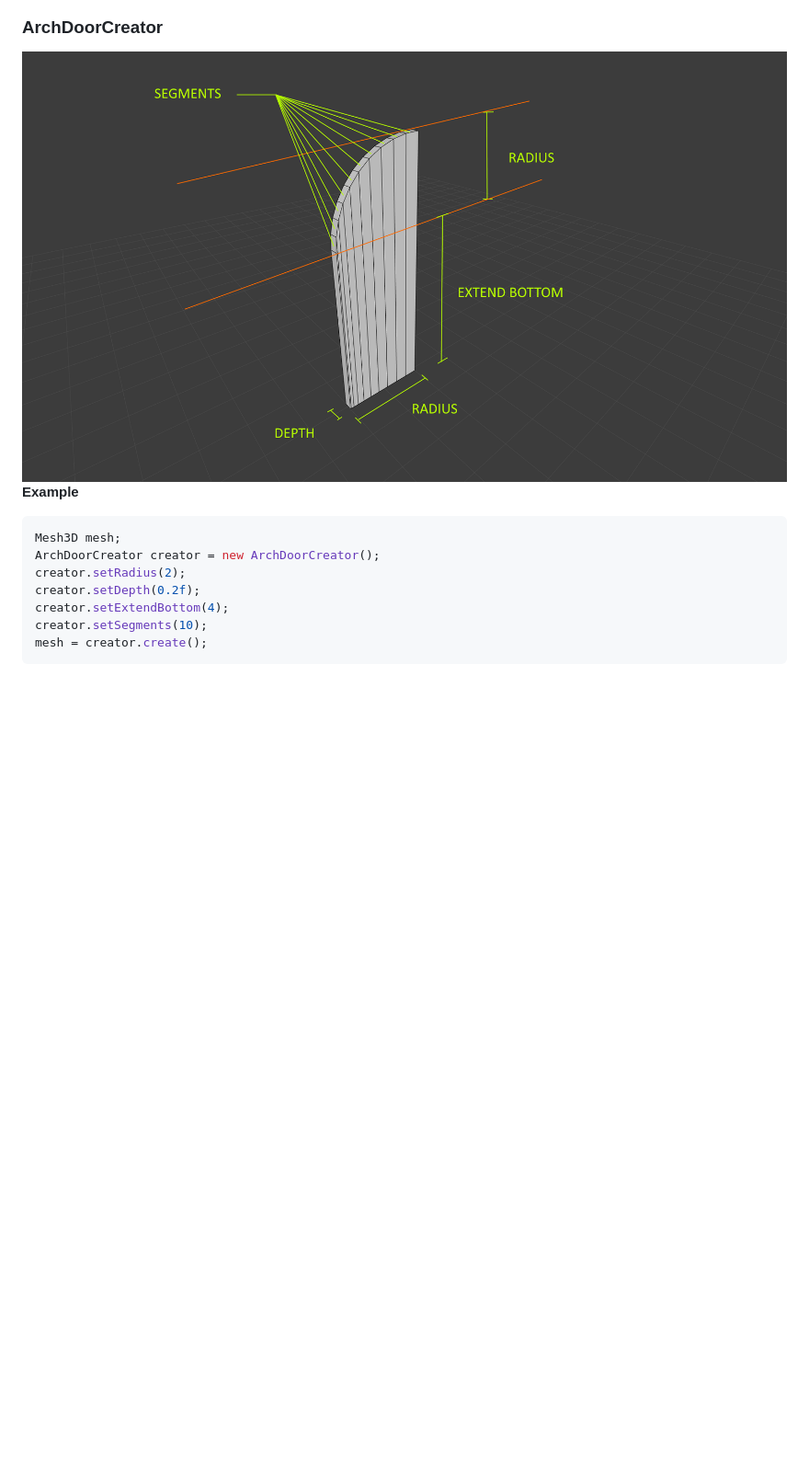
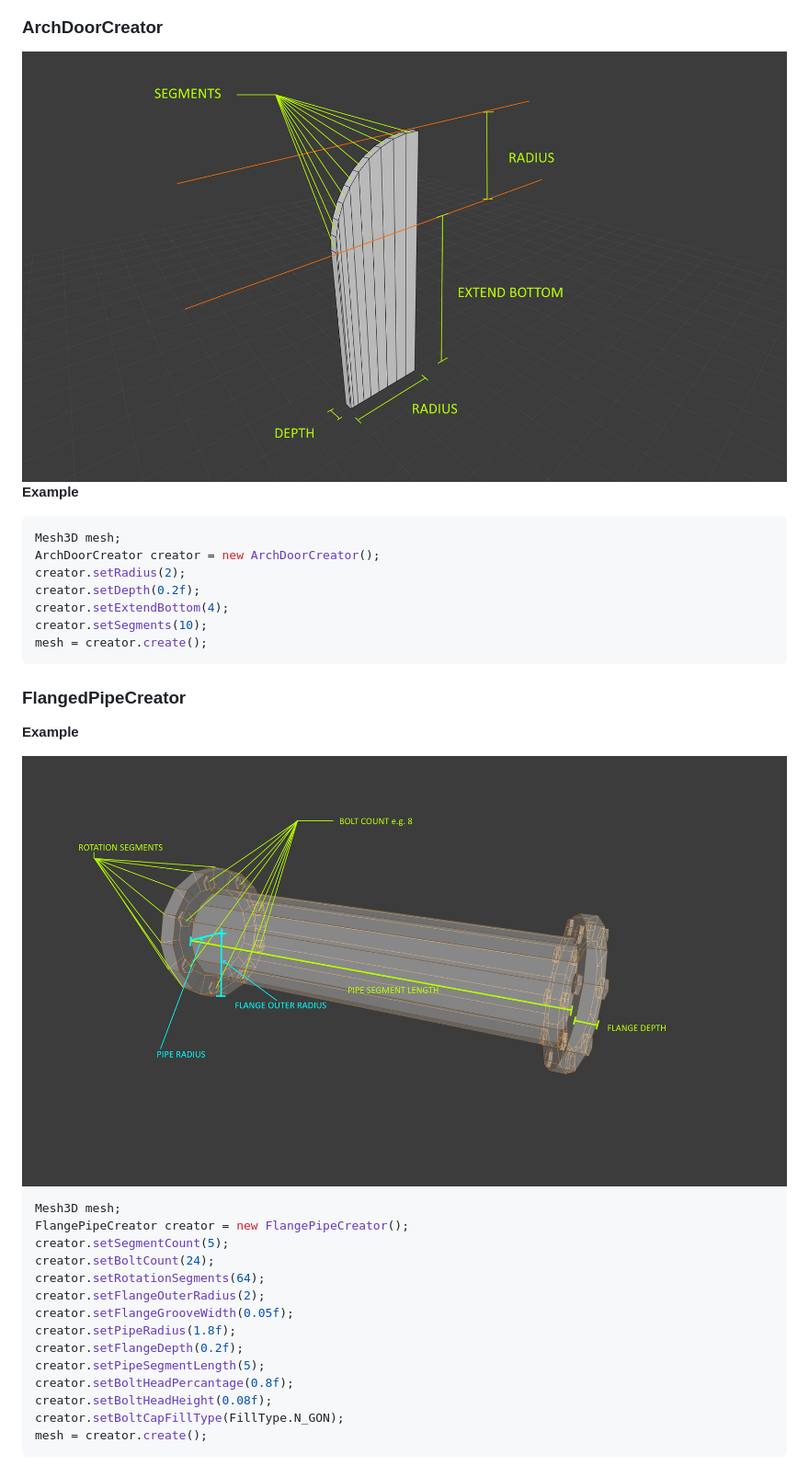
Before and after one commit to ArtifactForms/MeshLibCore, a Markdown page: MeshLibCoreClean2022/documentation/documentation.md, the part around one of its changes. Shown at 92% size. Rendered like a GitHub page; pictures changed too: MeshLibCoreClean2022/documentation/images/flanged_pipe_creator_2.png (added); blank space fills up the shorter version.

Commit message:
Implemented asset creator for flanged pipes.

````diff
--- a/MeshLibCoreClean2022/documentation/documentation.md
+++ b/MeshLibCoreClean2022/documentation/documentation.md
@@ -37,3 +37,27 @@ creator.setExtendBottom(4);
 creator.setSegments(10);
 mesh = creator.create();
 ```
+
+### FlangedPipeCreator
+
+**Example**
+
+<img src="images/flanged_pipe_creator_2.png" alt="FlangedPipeCreator" width="960"/>
+
+```java
+Mesh3D mesh;
+FlangePipeCreator creator = new FlangePipeCreator();
+creator.setSegmentCount(5);
+creator.setBoltCount(24);
+creator.setRotationSegments(64);
+creator.setFlangeOuterRadius(2);
+creator.setFlangeGrooveWidth(0.05f);
+creator.setPipeRadius(1.8f);
+creator.setFlangeDepth(0.2f);
+creator.setPipeSegmentLength(5);
+creator.setBoltHeadPercantage(0.8f);
+creator.setBoltHeadHeight(0.08f);
+creator.setBoltCapFillType(FillType.N_GON);
+mesh = creator.create();
+```
+
````
Also changed, not shown: other parts of MeshLibCoreClean2022/documentation/documentation.md (+3 -2 lines), MeshLibCoreClean2022/documentation/images/flanged_pipe_creator.png (added), 1 other file.
